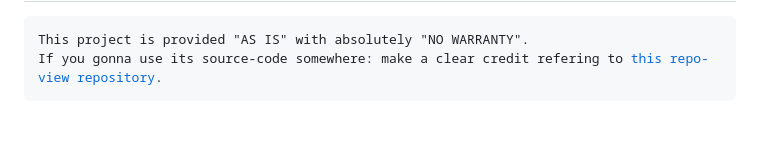
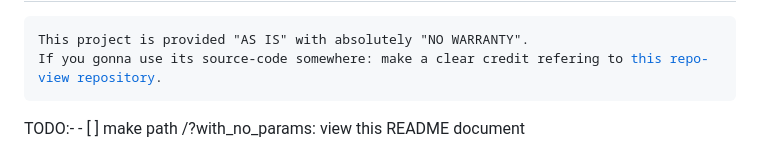
Before and after one commit to ibrahemesam/repo-view, a Markdown page: README.md, the part around the change. GitHub-like rendering; blank space fills up the shorter version.

Commit message:
README add a TODO

```diff
--- a/README.md
+++ b/README.md
@@ -123,3 +123,5 @@ NB: this DEMO url EXPIRES on 12 May 2024. (this expiration is related to GitHub'
 This project is provided "AS IS" with absolutely "NO WARRANTY".
 If you gonna use its source-code somewhere: make a clear credit refering to <a href="https://github.com/ibrahemesam/repo-view" target="_blank">this repo-view repository</a>.
 </pre>
+TODO:-
+- [ ] make path /?with_no_params: view this README document
```
